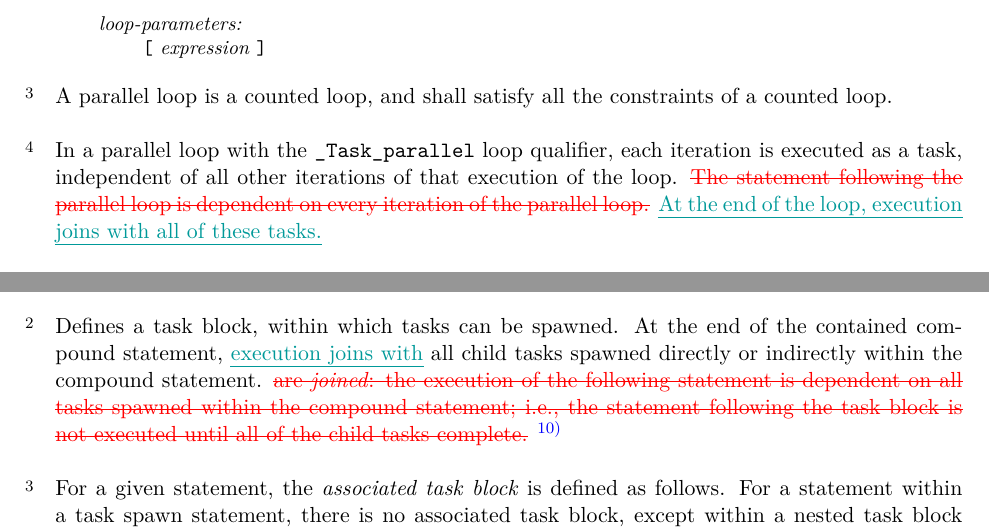
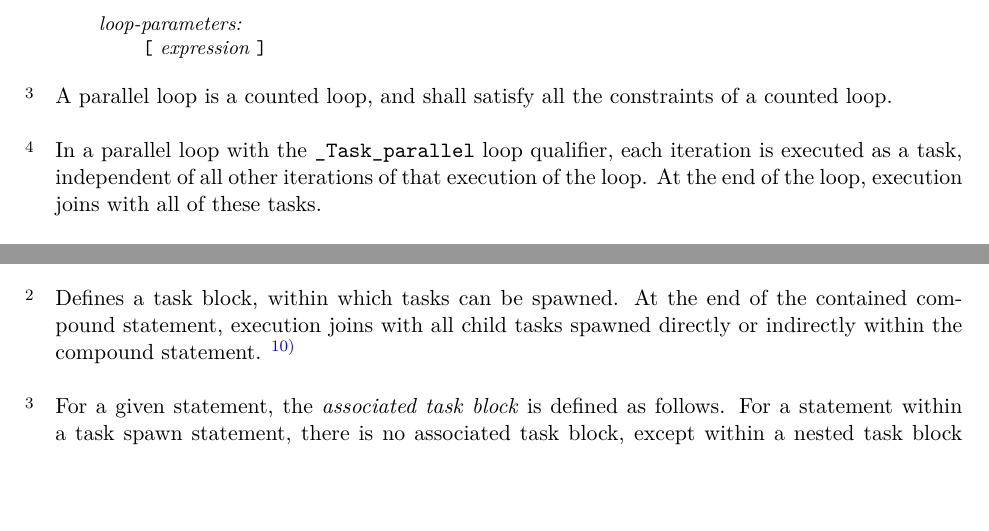
Before and after one commit to wg14-cplex/epp, a LaTeX document (cplexts.tex, which reads parallelloop.tex, spawning.tex): two parts of pages 15 and 16 of 31, joined at a grey line, cut so that both start at the same text, the shorter picture padded with empty space. Compiled offline with XeLaTeX.

Commit message:
Removed redlining

```diff
--- a/parallelloop.tex
+++ b/parallelloop.tex
@@ -78,10 +78,8 @@ loop qualifier,
 each iteration is
 executed as a task, independent of
 all other iterations of that execution of the loop.
-\removed{The statement following the parallel loop
-is dependent on every iteration of the parallel loop.}
-\added{At the end of the loop,
-execution joins with all of these tasks.}
+At the end of the loop,
+execution joins with all of these tasks.
 
 \pnum
 If loop parameters are specified as part of the loop qualifiers,
--- a/spawning.tex
+++ b/spawning.tex
@@ -48,15 +48,9 @@ a task block statement.
 \pnum
 Defines a task block, within which tasks can be spawned.
 At the end of the contained compound statement,
-\added{execution joins with}
+execution joins with
 all child tasks spawned directly or indirectly
 within the compound statement.
-\removed{are
-\defn{joined}:
-the execution of the following statement is dependent
-on all tasks spawned within the compound statement; i.e.,
-the statement following the task block is not executed
-until all of the child tasks complete.}
 \footnote{TODO:
 What about C++ EH?
 }
```
Also changed, not shown: countable.tex (+0 -2 lines), loopparameter.tex (+0 -2 lines), reduction.tex (+1 -3 lines), tasks.tex (+1 -3 lines), parallelloop.tex (2 more changed lines), spawning.tex (3 more changed lines).
